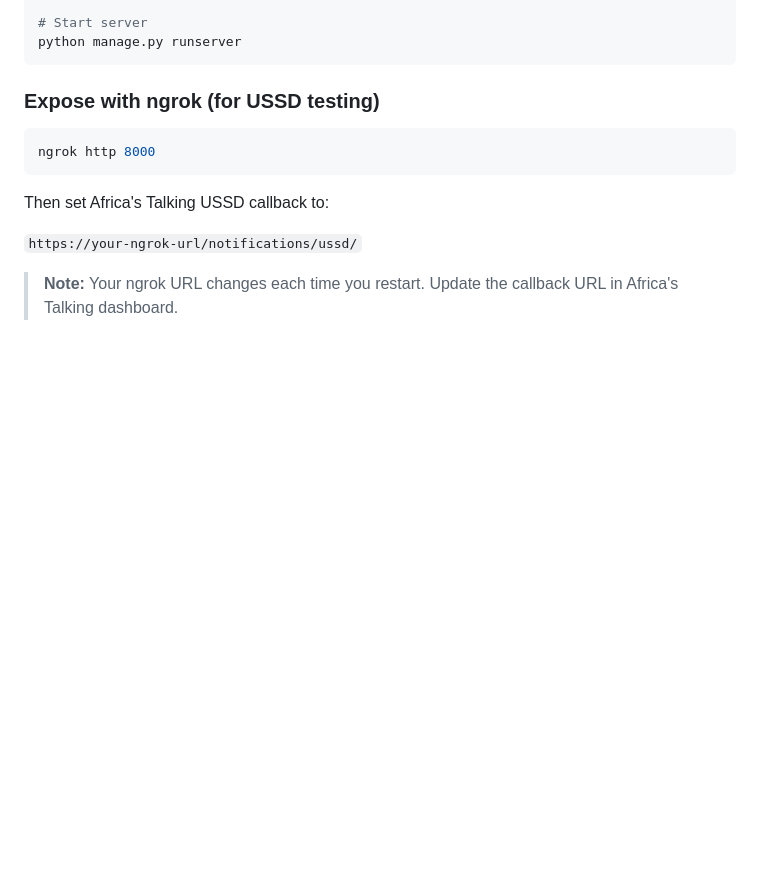
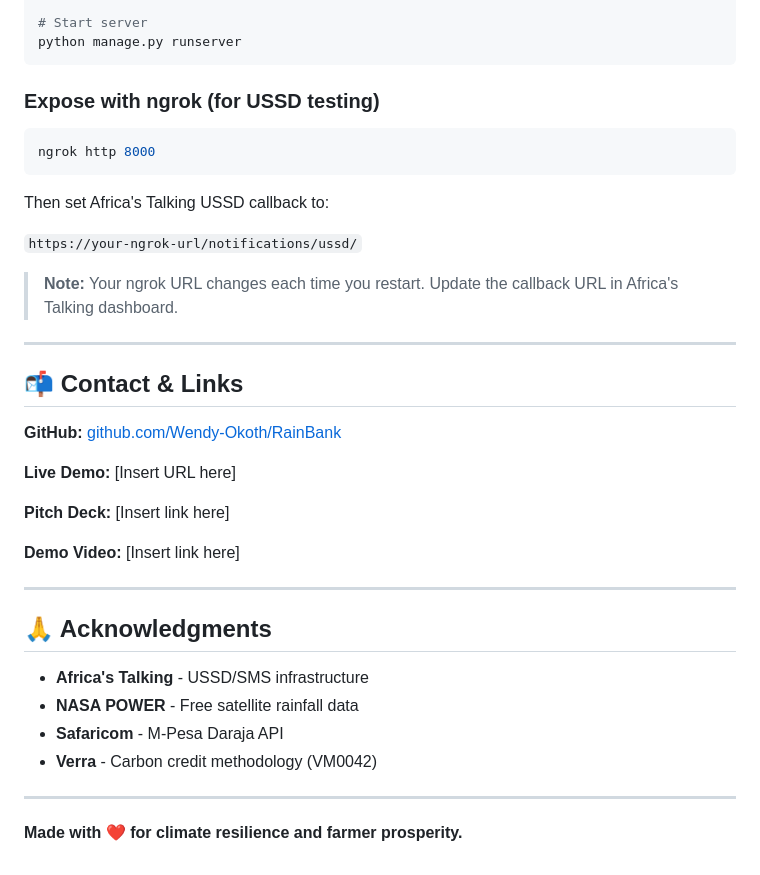
Before and after one commit to Wendy-Okoth/RainBank, a Markdown page: README.md, the part around the change. GitHub-like rendering; blank space fills up the shorter version.

Commit message:
Add Contact & Links and Acknowledgments sections to README

```diff
--- a/README.md
+++ b/README.md
@@ -97,3 +97,28 @@ Then set Africa's Talking USSD callback to:
 `https://your-ngrok-url/notifications/ussd/`
 
 > **Note:** Your ngrok URL changes each time you restart. Update the callback URL in Africa's Talking dashboard.
+
+---
+
+## 📬 Contact & Links
+
+**GitHub:** [github.com/Wendy-Okoth/RainBank](https://github.com/Wendy-Okoth/RainBank)
+
+**Live Demo:** [Insert URL here]
+
+**Pitch Deck:** [Insert link here]
+
+**Demo Video:** [Insert link here]
+
+---
+
+## 🙏 Acknowledgments
+
+- **Africa's Talking** - USSD/SMS infrastructure
+- **NASA POWER** - Free satellite rainfall data
+- **Safaricom** - M-Pesa Daraja API
+- **Verra** - Carbon credit methodology (VM0042)
+
+---
+
+**Made with ❤️ for climate resilience and farmer prosperity.**
```
